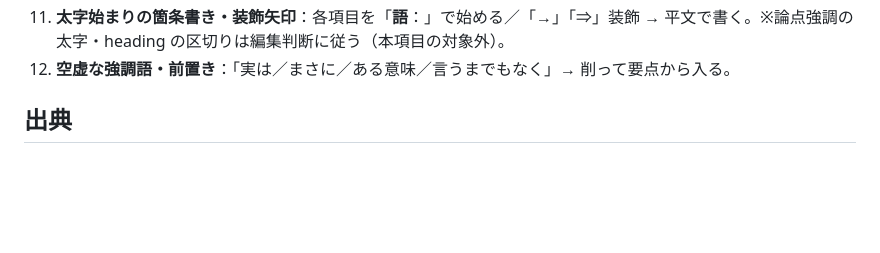
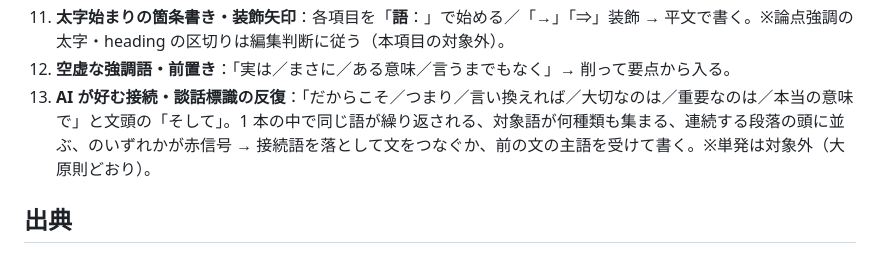
Before and after one commit to Hayato-Isagawa/edu-watch, a Markdown page: docs/deslop-checklist.md, the part around the change. Drawn GitHub-style; blank space fills up the shorter version.

Commit message:
docs: mirror deslop-checklist item 13 (connective repetition)
Co-Authored-By: Claude Fable 5.1 <noreply@anthropic.com>
Claude-Session: https://claude.ai/code/session_016EdakJWW7GXnVHy7MmcFJN

```diff
--- a/docs/deslop-checklist.md
+++ b/docs/deslop-checklist.md
@@ -30,6 +30,7 @@
 10. **入れ子要約・まとめの常套句**：「いかがでしたか／以上見てきたように／本稿ではまず〜を述べる」等の常套句や、予告・本文・要約の三重掲載（入れ子要約）を避ける。※教員読者向けの独立した「まとめ」節は意図的な構成として可。
 11. **太字始まりの箇条書き・装飾矢印**：各項目を「**語**：」で始める／「→」「⇒」装飾 → 平文で書く。※論点強調の太字・heading の区切りは編集判断に従う（本項目の対象外）。
 12. **空虚な強調語・前置き**：「実は／まさに／ある意味／言うまでもなく」→ 削って要点から入る。
+13. **AI が好む接続・談話標識の反復**：「だからこそ／つまり／言い換えれば／大切なのは／重要なのは／本当の意味で」と文頭の「そして」。1 本の中で同じ語が繰り返される、対象語が何種類も集まる、連続する段落の頭に並ぶ、のいずれかが赤信号 → 接続語を落として文をつなぐか、前の文の主語を受けて書く。※単発は対象外（大原則どおり）。
 
 ## 出典
 
```
